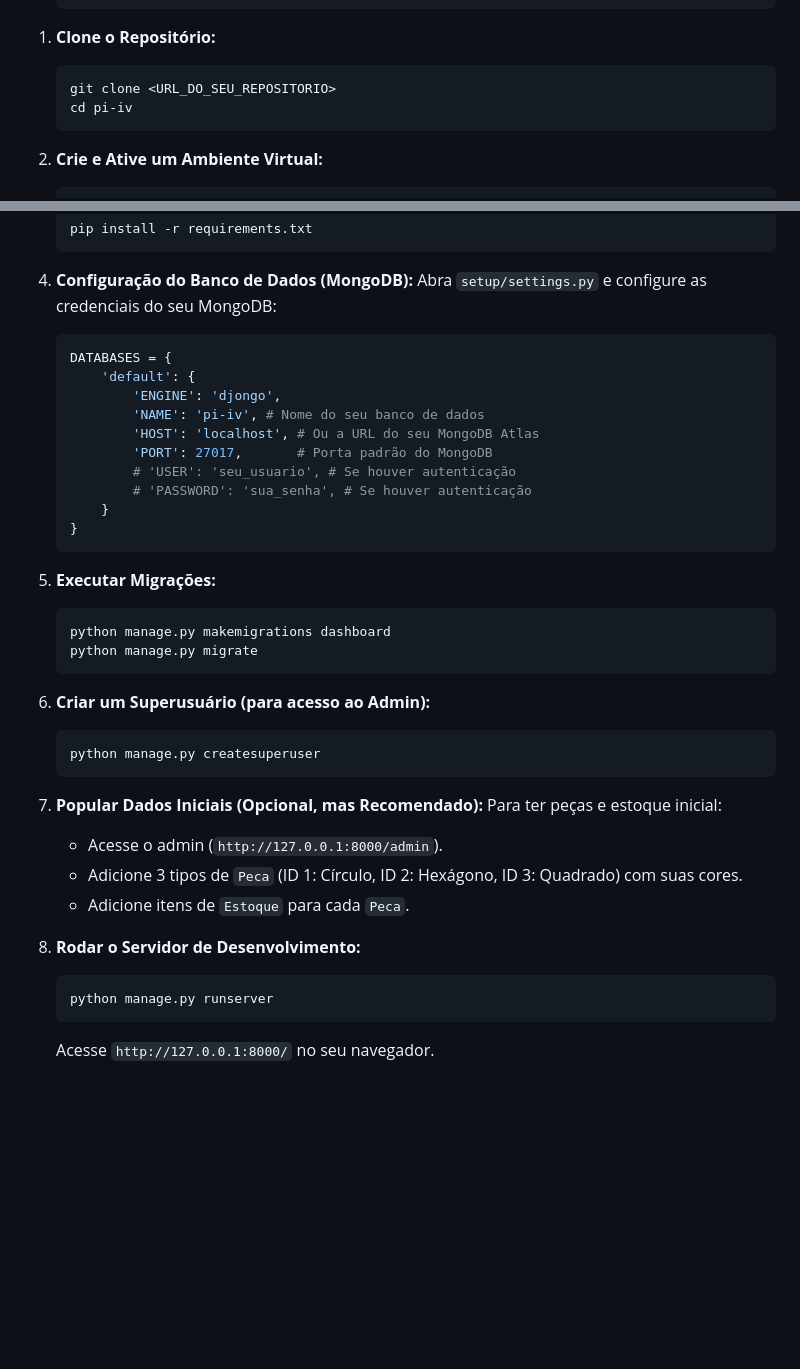
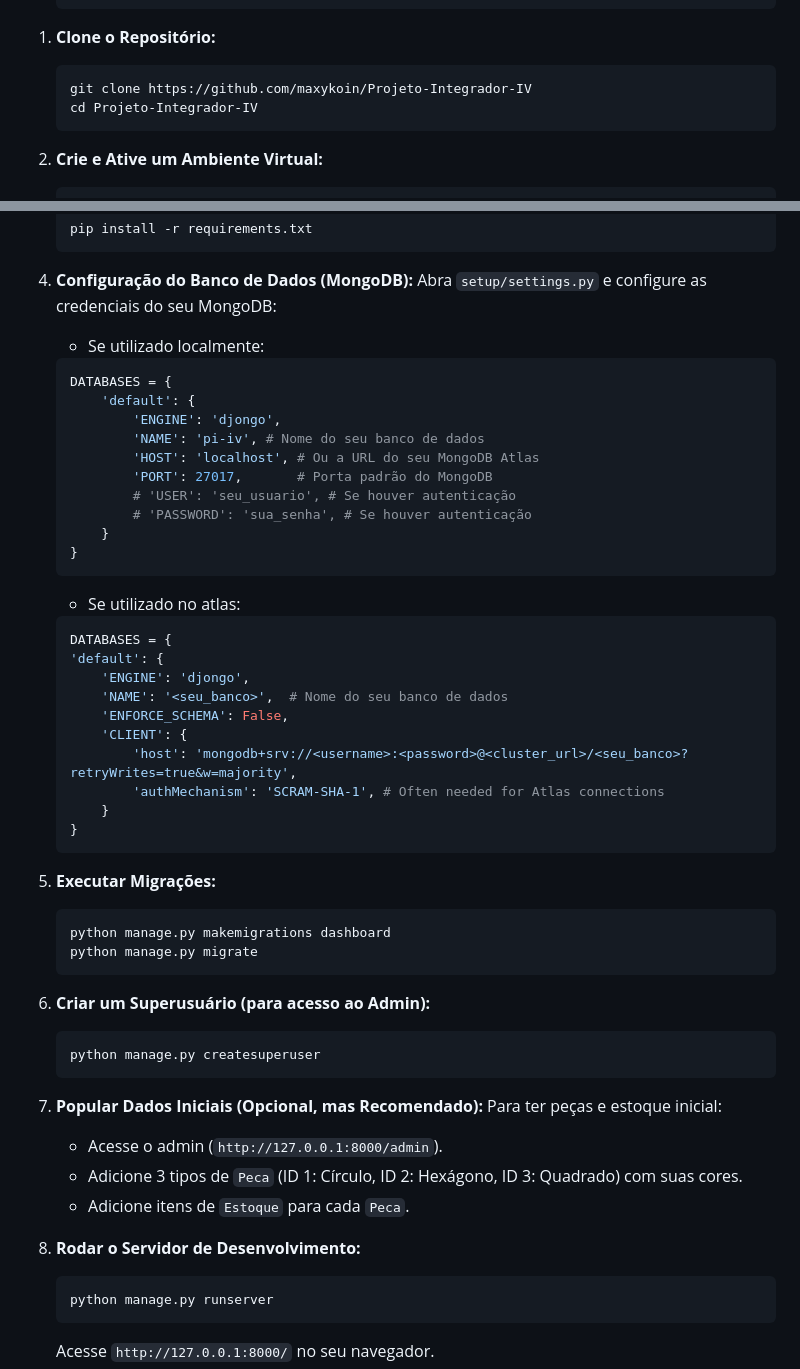
Before and after one commit to maxykoin/Projeto-Integrador-IV, a Markdown page: README.md, 2 parts joined by grey strips. GitHub-like rendering; blank space fills up the shorter version.

````diff
--- a/README.md
+++ b/README.md
@@ -109,8 +109,8 @@ O sistema oferece um conjunto de funcionalidades poderosas para a gestão de mon
 
 1.  **Clone o Repositório:**
     ```bash
-    git clone <URL_DO_SEU_REPOSITORIO>
-    cd pi-iv
+    git clone https://github.com/maxykoin/Projeto-Integrador-IV
+    cd Projeto-Integrador-IV
     ```
 2.  **Crie e Ative um Ambiente Virtual:**
     ```bash
@@ -126,6 +126,7 @@ O sistema oferece um conjunto de funcionalidades poderosas para a gestão de mon
     ```
 4.  **Configuração do Banco de Dados (MongoDB):**
     Abra `setup/settings.py` e configure as credenciais do seu MongoDB:
+    - Se utilizado localmente:
     ```python
     DATABASES = {
         'default': {
@@ -138,22 +139,35 @@ O sistema oferece um conjunto de funcionalidades poderosas para a gestão de mon
         }
     }
     ```
-5.  **Executar Migrações:**
+    - Se utilizado no atlas:
+    ```python
+    DATABASES = {
+    'default': {
+        'ENGINE': 'djongo',
+        'NAME': '<seu_banco>',  # Nome do seu banco de dados
+        'ENFORCE_SCHEMA': False,
+        'CLIENT': {
+            'host': 'mongodb+srv://<username>:<password>@<cluster_url>/<seu_banco>?retryWrites=true&w=majority',
+            'authMechanism': 'SCRAM-SHA-1', # Often needed for Atlas connections
+        }
+    }
+    ```
+6.  **Executar Migrações:**
     ```bash
     python manage.py makemigrations dashboard
     python manage.py migrate
     ```
-6.  **Criar um Superusuário (para acesso ao Admin):**
+7.  **Criar um Superusuário (para acesso ao Admin):**
     ```bash
     python manage.py createsuperuser
     ```
-7.  **Popular Dados Iniciais (Opcional, mas Recomendado):**
+8.  **Popular Dados Iniciais (Opcional, mas Recomendado):**
     Para ter peças e estoque inicial:
     - Acesse o admin (`http://127.0.0.1:8000/admin`).
     - Adicione 3 tipos de `Peca` (ID 1: Círculo, ID 2: Hexágono, ID 3: Quadrado) com suas cores.
     - Adicione itens de `Estoque` para cada `Peca`.
 
-8.  **Rodar o Servidor de Desenvolvimento:**
+9.  **Rodar o Servidor de Desenvolvimento:**
     ```bash
     python manage.py runserver
     ```
````
